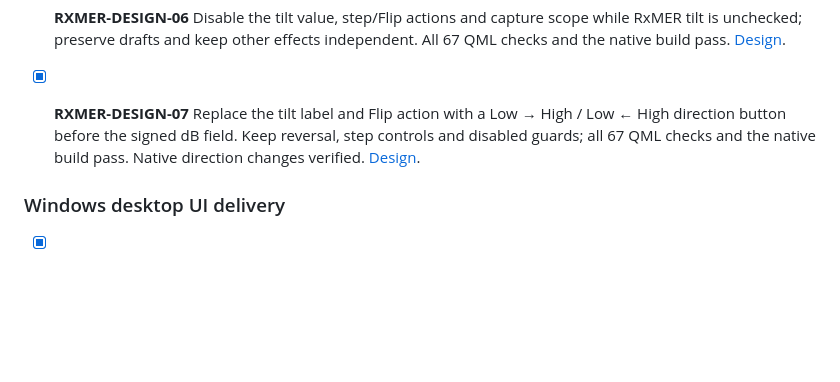
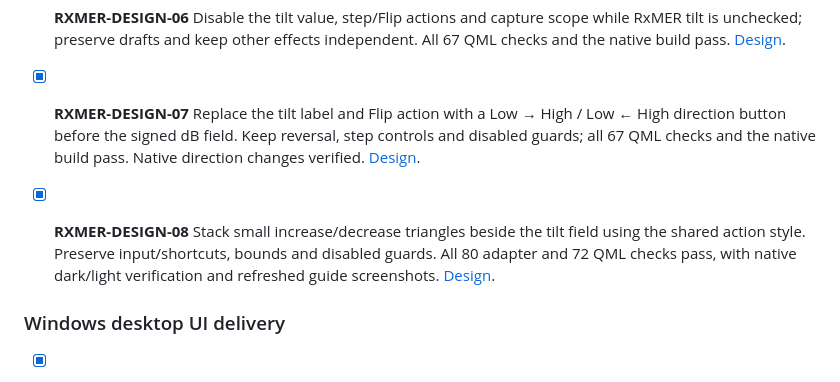
Before and after one commit to mgarcia01752/merlin, a Markdown page: docs/development/checklist.md, the part around the change. Drawn GitHub-style; blank space fills up the shorter version.

Commit message:
Feature: Stack compact RxMER tilt arrows - Preserve 1 dB steps, keyboard and disabled guards - Refresh guide screenshots and development records - Tests: 80 adapter and 72 QML checks passed - Tests: Native dark and light appearance verified

```diff
--- a/docs/development/checklist.md
+++ b/docs/development/checklist.md
@@ -1223,6 +1223,12 @@ validation are complete; the user guide includes the current dark capture.
   the native build pass. Native direction changes verified.
   [Design](features/rxmer-designer/design.md#rxmer-design-07-direction-button-replaces-tilt-label).
 
+- [x] **RXMER-DESIGN-08** Stack small increase/decrease triangles beside
+  the tilt field using the shared action style. Preserve input/shortcuts,
+  bounds and disabled guards. All 80 adapter and 72 QML checks pass, with
+  native dark/light verification and refreshed guide screenshots.
+  [Design](features/rxmer-designer/design.md#rxmer-design-08-compact-stacked-tilt-arrows).
+
 ### Windows desktop UI delivery
 
 - [x] **UI-MSI-01** Implement Windows x64 desktop-only MSI staging and CI,
```
Also changed, not shown: docs/images/workbench/rxmer-designer-dark.png, docs/images/workbench/rxmer-designer-plc-zoom-dark.png, 4 other files.
